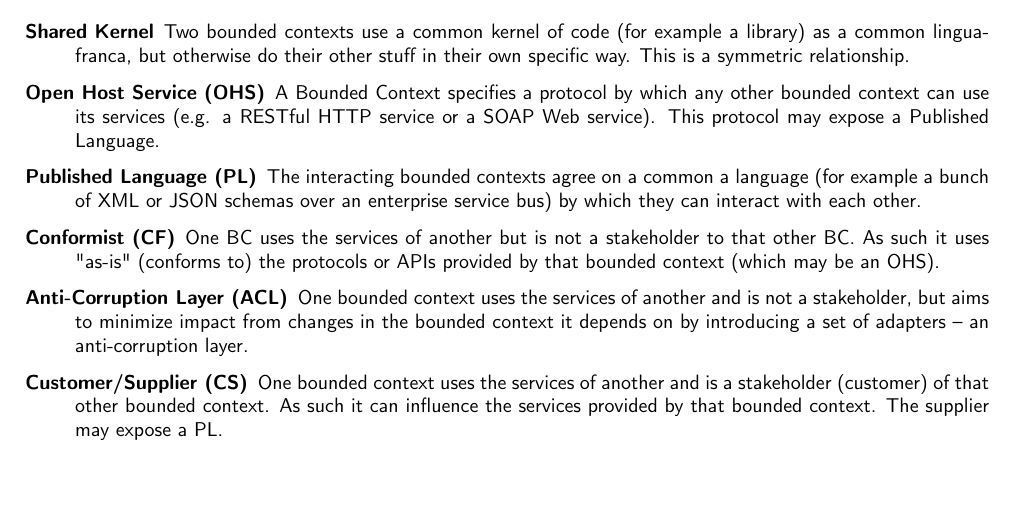
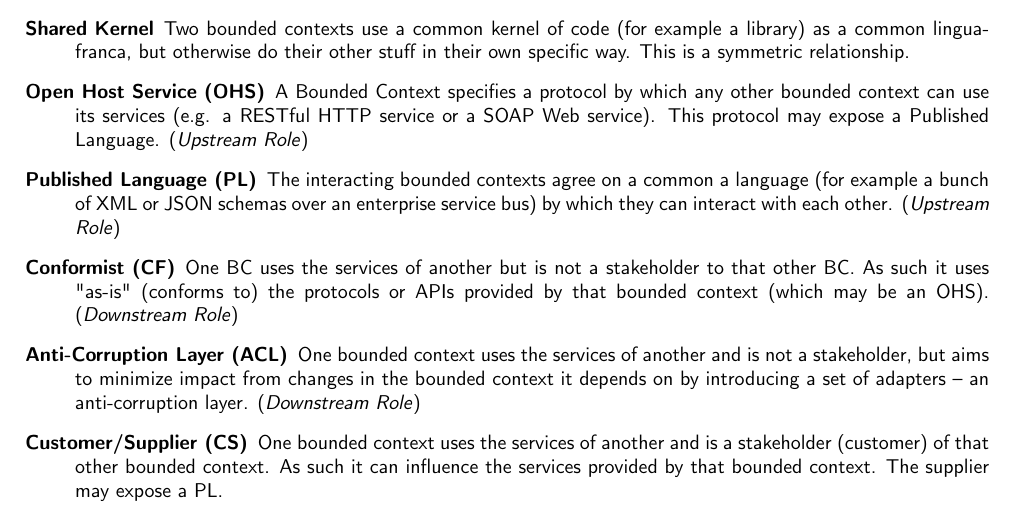
Before and after one commit to joshuabeny1999/ost-zusammenfassungen, a LaTeX document (AppArch/ApplicationArchitecture-Script.tex, which reads AppArch/sections/06_week.tex): part of page 28 of 51 before the commit and part of page 28 of 52 after it, cut so that both start at the same text. Compiled offline with pdfLaTeX.

Commit message:
Minor improvement week8

```diff
--- a/AppArch/sections/06_week.tex
+++ b/AppArch/sections/06_week.tex
@@ -59,10 +59,10 @@ The Context Map as in Figure \ref{fig:contextmap} defines how Bounded Contexts d
 
 \begin{description}
   \item [Shared Kernel] Two bounded contexts use a common kernel of code (for example a library) as a common lingua-franca, but otherwise do their other stuff in their own specific way. This is a symmetric relationship.
-	\item [Open Host Service (OHS)] A Bounded Context specifies a protocol by which any other bounded context can use its services (e.g. a RESTful HTTP service or a SOAP Web service). This protocol may expose a Published Language.
-	\item [Published Language (PL)] The interacting bounded contexts agree on a common a language (for example a bunch of XML or JSON schemas over an enterprise service bus) by which they can interact with each other.
-	\item [Conformist (CF)] One BC uses the services of another but is not a stakeholder to that other BC. As such it uses "as-is" (conforms to) the protocols or APIs provided by that bounded context (which may be an OHS).
-	\item [Anti-Corruption Layer (ACL)] One bounded context uses the services of another and is not a stakeholder, but aims to minimize impact from changes in the bounded context it depends on by introducing a set of adapters – an anti-corruption layer.
+  \item [Open Host Service (OHS)] A Bounded Context specifies a protocol by which any other bounded context can use its services (e.g. a RESTful HTTP service or a SOAP Web service). This protocol may expose a Published Language. (\textit{Upstream Role})
+  \item [Published Language (PL)] The interacting bounded contexts agree on a common a language (for example a bunch of XML or JSON schemas over an enterprise service bus) by which they can interact with each other. (\textit{Upstream Role})
+  \item [Conformist (CF)] One BC uses the services of another but is not a stakeholder to that other BC. As such it uses "as-is" (conforms to) the protocols or APIs provided by that bounded context (which may be an OHS). (\textit{Downstream Role})
+  \item [Anti-Corruption Layer (ACL)] One bounded context uses the services of another and is not a stakeholder, but aims to minimize impact from changes in the bounded context it depends on by introducing a set of adapters – an anti-corruption layer. (\textit{Downstream Role})
   \item [Customer/Supplier (CS)]  One bounded context uses the services of another and is a stakeholder (customer) of that other bounded context. As such it can influence the services provided by that bounded context. The supplier may expose a PL.
 \end{description}
 
```
Lines whose indentation alone changed are shown as unchanged.
